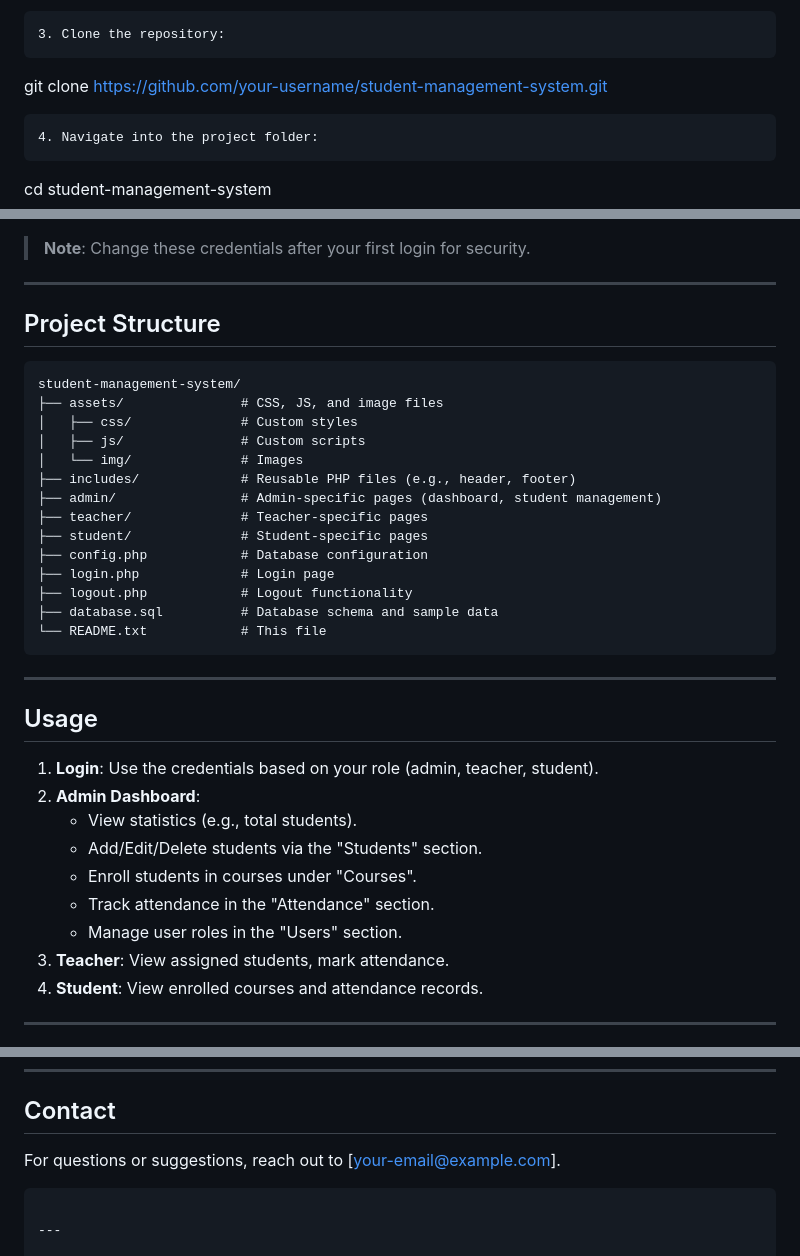
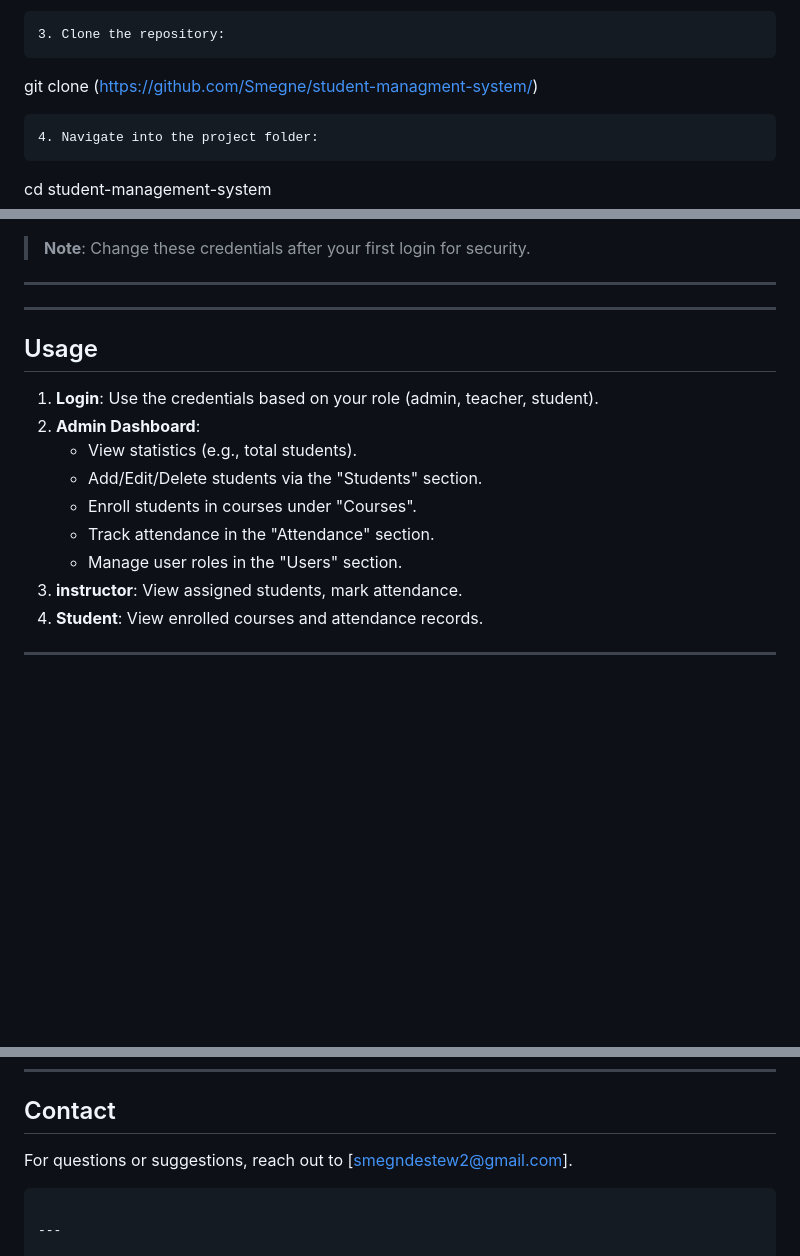
Before and after one commit to Smegne/student-managment-system, a Markdown page: README.md, 3 parts joined by grey strips. Drawn GitHub-style; blank space fills up the shorter version.

````diff
--- a/README.md
+++ b/README.md
@@ -47,7 +47,7 @@ Before setting up the project, ensure you have the following installed:
    ```
 3. Clone the repository:
    ```
-   git clone https://github.com/your-username/student-management-system.git
+   git clone (https://github.com/Smegne/student-managment-system/)
    ```
 4. Navigate into the project folder:
    ```
@@ -112,23 +112,7 @@ Before setting up the project, ensure you have the following installed:
 
 ---
 
-## Project Structure
-```
-student-management-system/
-├── assets/               # CSS, JS, and image files
-│   ├── css/              # Custom styles
-│   ├── js/               # Custom scripts
-│   └── img/              # Images
-├── includes/             # Reusable PHP files (e.g., header, footer)
-├── admin/                # Admin-specific pages (dashboard, student management)
-├── teacher/              # Teacher-specific pages
-├── student/              # Student-specific pages
-├── config.php            # Database configuration
-├── login.php             # Login page
-├── logout.php            # Logout functionality
-├── database.sql          # Database schema and sample data
-└── README.txt            # This file
-```
+
 
 ---
 
@@ -140,7 +124,7 @@ student-management-system/
    - Enroll students in courses under "Courses".
    - Track attendance in the "Attendance" section.
    - Manage user roles in the "Users" section.
-3. **Teacher**: View assigned students, mark attendance.
+3. **instructor**: View assigned students, mark attendance.
 4. **Student**: View enrolled courses and attendance records.
 
 ---
@@ -191,7 +175,7 @@ This project is licensed under the MIT License. See the `LICENSE` file for detai
 ---
 
 ## Contact
-For questions or suggestions, reach out to [your-email@example.com].
+For questions or suggestions, reach out to [smegndestew2@gmail.com].
 ```
 
 ---
````
